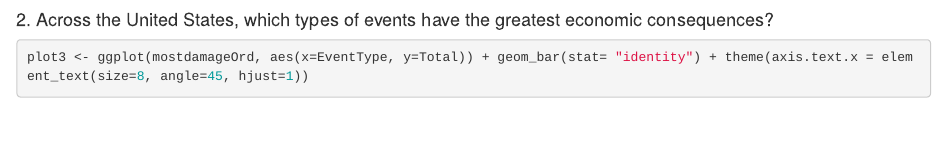
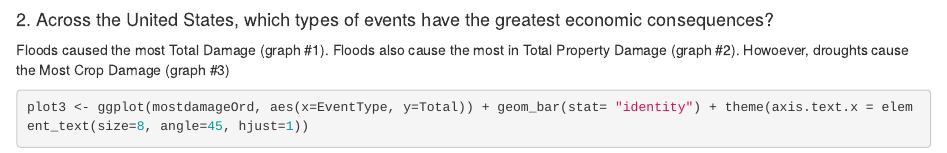
Before and after one commit to jrbattles/NOAA-Storm-Analysis, an R Markdown document (StormImpactAnalysis.Rmd): the page in a window 1100 px wide, from 5810 px down. Rendered offline with R 4.5, knitr and Pandoc, with nearby package versions; some code elsewhere in the file could not run offline.

Commit message:
added graph labels

````diff
--- a/StormImpactAnalysis.Rmd
+++ b/StormImpactAnalysis.Rmd
@@ -137,7 +137,7 @@ print(plot2, vp = vplayout(1, 2))
 
 
 #### 2. Across the United States, which types of events have the greatest economic consequences?
-
+Floods caused the most Total Damage (graph #1).  Floods also cause the most in Total Property Damage (graph #2).  Howoever, droughts cause the Most Crop Damage (graph #3)
 ```{r}
 plot3 <- ggplot(mostdamageOrd, aes(x=EventType, y=Total)) + geom_bar(stat= "identity") + theme(axis.text.x = element_text(size=8, angle=45, hjust=1))
 plot4 <- ggplot(mostpropdamageOrd, aes(x=EventType, y=Damage)) + geom_bar(stat= "identity") + theme(axis.text.x = element_text(size=8, angle=45, hjust=1))
````
